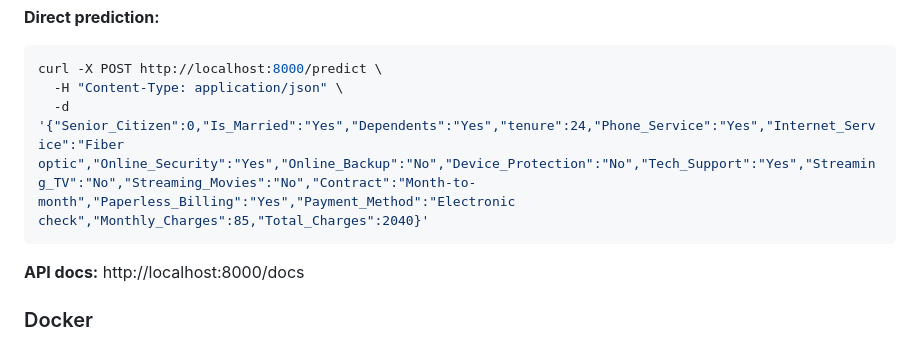
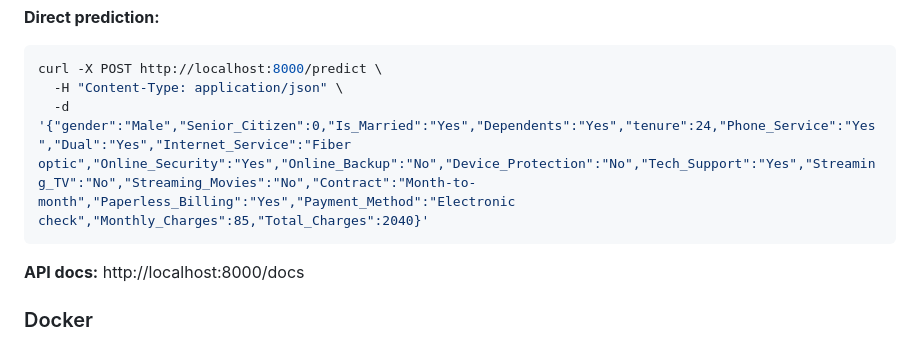
Before and after one commit to MaryamGKK/churn-prediction-chatbot, a Markdown page: README.md, the part around the change. Rendered like a GitHub page.

Commit message:
Fix /predict curl example: add missing gender and Dual fields

````diff
--- a/README.md
+++ b/README.md
@@ -68,7 +68,7 @@ curl -X POST http://localhost:8000/chat \
 ```bash
 curl -X POST http://localhost:8000/predict \
   -H "Content-Type: application/json" \
-  -d '{"Senior_Citizen":0,"Is_Married":"Yes","Dependents":"Yes","tenure":24,"Phone_Service":"Yes","Internet_Service":"Fiber optic","Online_Security":"Yes","Online_Backup":"No","Device_Protection":"No","Tech_Support":"Yes","Streaming_TV":"No","Streaming_Movies":"No","Contract":"Month-to-month","Paperless_Billing":"Yes","Payment_Method":"Electronic check","Monthly_Charges":85,"Total_Charges":2040}'
+  -d '{"gender":"Male","Senior_Citizen":0,"Is_Married":"Yes","Dependents":"Yes","tenure":24,"Phone_Service":"Yes","Dual":"Yes","Internet_Service":"Fiber optic","Online_Security":"Yes","Online_Backup":"No","Device_Protection":"No","Tech_Support":"Yes","Streaming_TV":"No","Streaming_Movies":"No","Contract":"Month-to-month","Paperless_Billing":"Yes","Payment_Method":"Electronic check","Monthly_Charges":85,"Total_Charges":2040}'
 ```
 
 **API docs:** http://localhost:8000/docs
````
